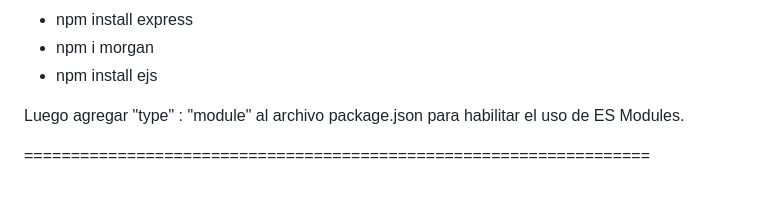
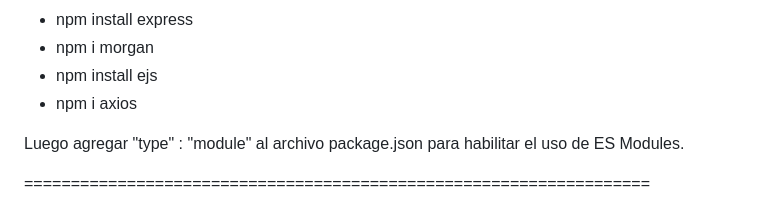
Before and after one commit to ricardoCea-10/pasarela-de-pagos-chelenko, a Markdown page: Readme.md, the part around the change. Rendered like a GitHub page.

Commit message:
anado instalacion axios a readme.md

```diff
--- a/Readme.md
+++ b/Readme.md
@@ -60,6 +60,7 @@ Ejecutar:
 - npm install express
 - npm i morgan
 - npm install ejs
+- npm i axios
 
 Luego agregar  "type" : "module" al archivo package.json para habilitar el uso de ES Modules.
 
```
